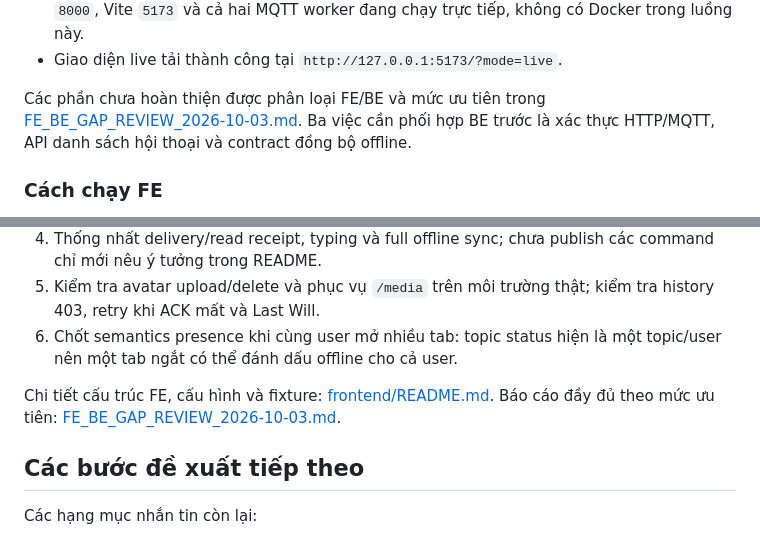
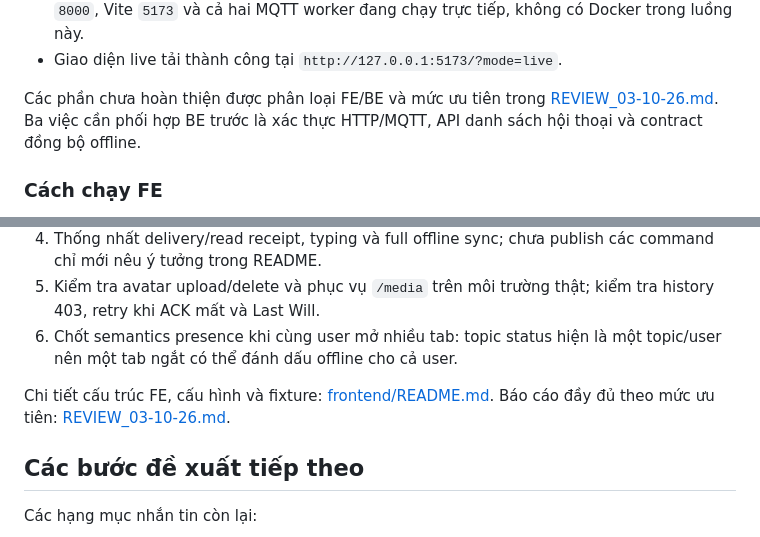
Before and after one commit to 24730234/mqtt_chat, a Markdown page: README.md, 2 parts joined by grey strips. Drawn GitHub-style.

Commit message:
docs: rename review using day-month-year format

```diff
--- a/README.md
+++ b/README.md
@@ -359,7 +359,7 @@ Kết quả xác nhận lại ngày 04/10:
 - Giao diện live tải thành công tại `http://127.0.0.1:5173/?mode=live`.
 
 Các phần chưa hoàn thiện được phân loại FE/BE và mức ưu tiên trong
-[FE_BE_GAP_REVIEW_2026-10-03.md](FE_BE_GAP_REVIEW_2026-10-03.md). Ba việc cần phối hợp BE
+[REVIEW_03-10-26.md](REVIEW_03-10-26.md). Ba việc cần phối hợp BE
 trước là xác thực HTTP/MQTT, API danh sách hội thoại và contract đồng bộ offline.
 
 ### Cách chạy FE
@@ -415,7 +415,7 @@ npm run build
 6. Chốt semantics presence khi cùng user mở nhiều tab: topic status hiện là một topic/user nên một tab ngắt có thể đánh dấu offline cho cả user.
 
 Chi tiết cấu trúc FE, cấu hình và fixture: [frontend/README.md](frontend/README.md).
-Báo cáo đầy đủ theo mức ưu tiên: [FE_BE_GAP_REVIEW_2026-10-03.md](FE_BE_GAP_REVIEW_2026-10-03.md).
+Báo cáo đầy đủ theo mức ưu tiên: [REVIEW_03-10-26.md](REVIEW_03-10-26.md).
 
 ## Các bước đề xuất tiếp theo
 
```
Also changed, not shown: REVIEW_03-10-26.md (renamed from FE_BE_GAP_REVIEW_2026-10-03.md, +1 -1 lines).
